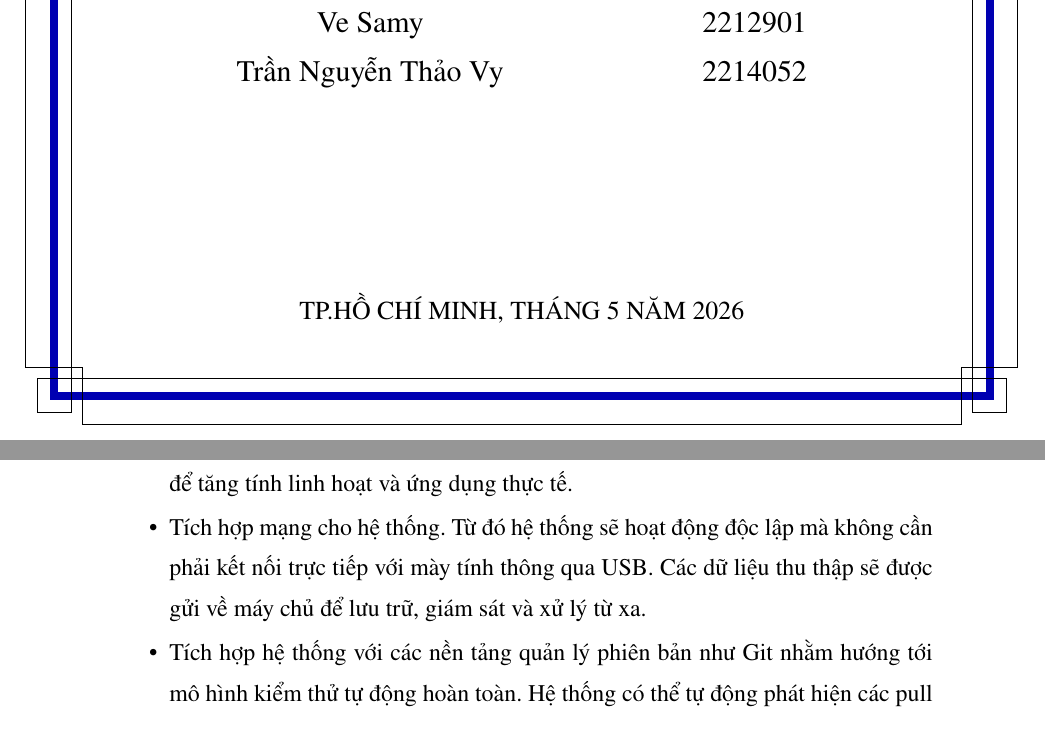
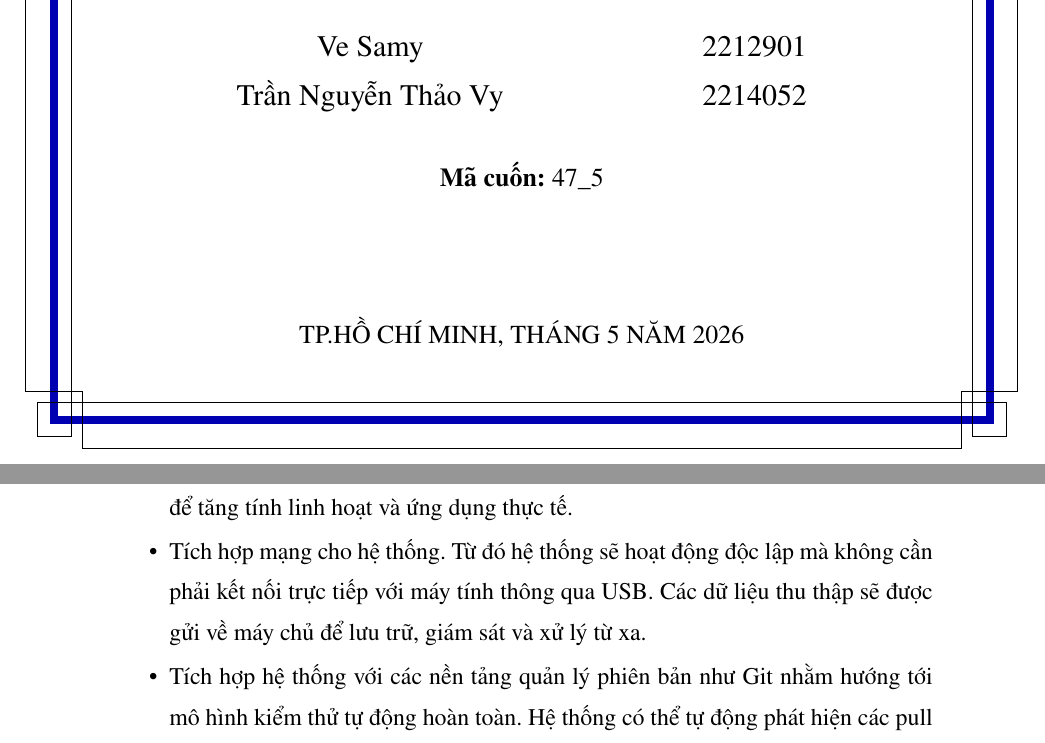
Before and after one commit to vytrannguyenthao/STM32_Hardware_in_the_Loop, a LaTeX document (Report/Doc/main.tex, which reads Report/Doc/titlepage.tex): two parts of pages 1 and 159 of 160, joined at a grey line, cut so that both start at the same text. Compiled offline with pdfLaTeX.

Commit message:
Report/Doc: Minor fix and update

```diff
--- a/Report/Doc/titlepage.tex
+++ b/Report/Doc/titlepage.tex
@@ -42,6 +42,9 @@
         Trần Nguyễn Thảo Vy              & 2214052  \\
     \end{tabular}}
 
+    \vspace{0.5cm}
+    {\textbf{Mã cuốn:} 47\_5}
+
     \vfill
 
     % Ngày tháng
```
Also changed, not shown: Report/Doc/ketluan_huongphattrien.tex (+1 -1 lines).
